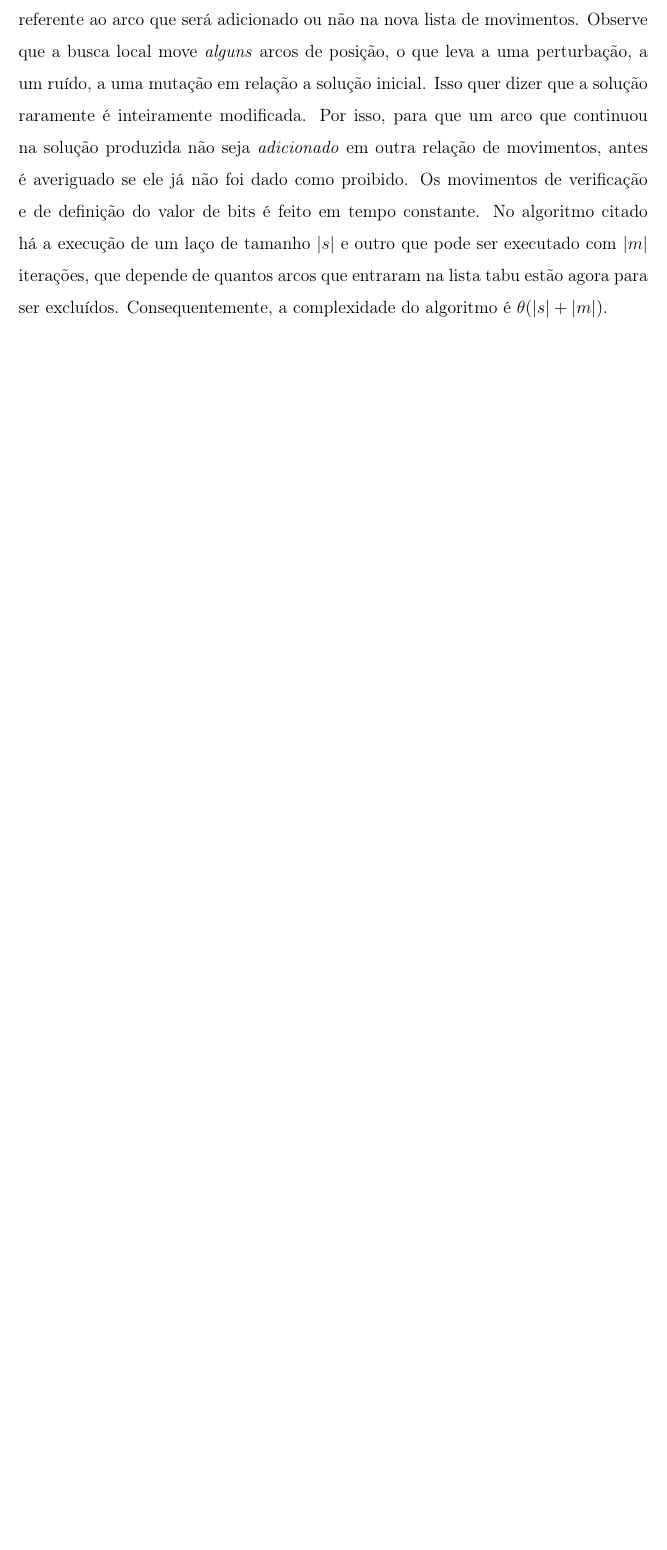
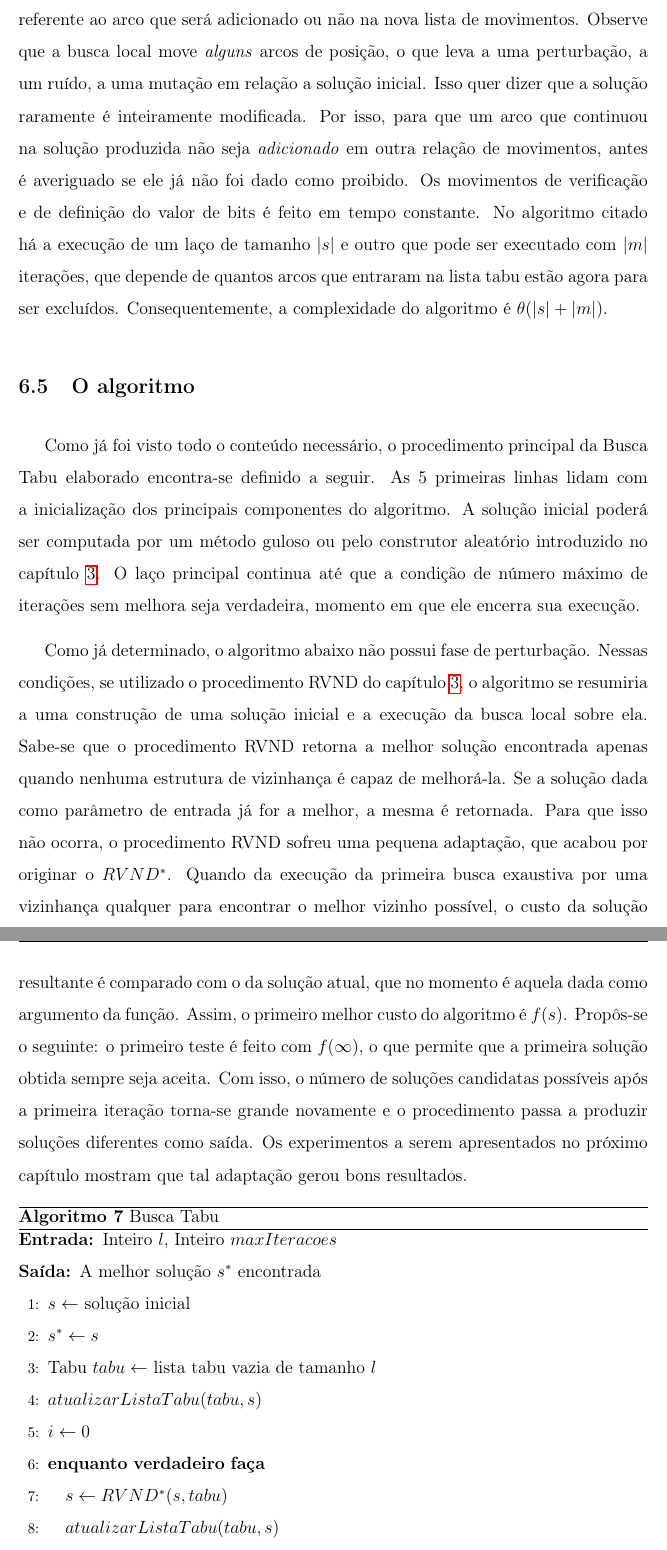
Before and after one commit to pl225/bike_sharing_system_latex, a LaTeX thesis (main.tex, which reads elementos-textuais/topico-6.tex): part of page 47 of 51 before the commit and two parts of pages 48 and 49 of 52 after it, the two joined at a grey line, cut so that both start at the same text, the shorter picture padded with empty space. Compiled offline with pdfLaTeX; a LaTeX package or settings file that is missing is left out.

Commit message:
Término do capítulo 6.

```diff
--- a/elementos-textuais/topico-6.tex
+++ b/elementos-textuais/topico-6.tex
@@ -110,3 +110,25 @@
     \end{algorithm}
 
 \par As linhas 1 a 6 tratam da exclusão de movimentos antigos o suficiente para sair da lista tabu, que funciona circularmente, ou seja, o vetor de movimentos é preenchido até que se chegue ao final, instante em que se volta ao seu início, com o intuito de sobrescrever os movimentos que devem ser permitidos novamente. Essa operação circular pode ser observada a partir da linha 15, quando há uma verificação sobre se o índice atual da lista tabu incrementado de um é maior que o seu tamanho. O momento de reinicialização do índice atual da entidade Tabu depende diretamente de seu tamanho, isto é, a quantidade iterações que um arco fica proibido de ser utilizado numa dada posição. Da linha 7 à 15 há a preparação dos movimentos feitos relacionados à solução dada como argumento. A linha 9 coleta a estrutura bitmap referente ao arco que será adicionado ou não na nova lista de movimentos. Observe que a busca local move \textit{alguns} arcos de posição, o que leva a uma perturbação, a um ruído, a uma mutação em relação a solução inicial. Isso quer dizer que a solução raramente é inteiramente modificada. Por isso, para que um arco que continuou na solução produzida não seja \textit{adicionado} em outra relação de movimentos, antes é averiguado se ele já não foi dado como proibido. Os movimentos de verificação e de definição do valor de bits é feito em tempo constante. No algoritmo citado há a execução de um laço de tamanho $|s|$ e outro que pode ser executado com $|m|$ iterações, que depende de quantos arcos que entraram na lista tabu estão agora para ser excluídos. Consequentemente, a complexidade do algoritmo é $\theta(|s| + |m|)$.
+
+\section{O algoritmo}\label{sec:LABEL_CHP_6_SEC_E}
+
+\par Como já foi visto todo o conteúdo necessário, o procedimento principal da Busca Tabu elaborado encontra-se definido a seguir. As 5 primeiras linhas lidam com a inicialização dos principais componentes do algoritmo. A solução inicial poderá ser computada por um método guloso ou pelo construtor aleatório introduzido no capítulo \ref{chp:LABEL_CHP_3}. O laço principal continua até que a condição de número máximo de iterações sem melhora seja verdadeira, momento em que ele encerra sua execução.
+
+\par Como já determinado, o algoritmo abaixo não possui fase de perturbação. Nessas condições, se utilizado o procedimento RVND do capítulo \ref{chp:LABEL_CHP_3}, o algoritmo se resumiria a uma construção de uma solução inicial e a execução da busca local sobre ela. Sabe-se que o procedimento RVND retorna a melhor solução encontrada apenas quando nenhuma estrutura de vizinhança é capaz de melhorá-la. Se a solução dada como parâmetro de entrada já for a melhor, a mesma é retornada. Para que isso não ocorra, o procedimento RVND sofreu uma pequena adaptação, que acabou por originar o $RVND^*$. Quando da execução da primeira busca exaustiva por uma vizinhança qualquer para encontrar o melhor vizinho possível, o custo da solução resultante é comparado com o da solução atual, que no momento é aquela dada como argumento da função. Assim, o primeiro melhor custo do algoritmo é $f(s)$. Propôs-se o seguinte: o primeiro teste é feito com $f(\infty)$, o que permite que a primeira solução obtida sempre seja aceita. Com isso, o número de soluções candidatas possíveis após a primeira iteração torna-se grande novamente e o procedimento passa a produzir soluções diferentes como saída. Os experimentos a serem apresentados no próximo capítulo mostram que tal adaptação gerou bons resultados.
+
+
+	\begin{algorithm}[H]
+    \caption{Busca Tabu}
+    \begin{algorithmic}[1]
+    \REQUIRE Inteiro $l$, Inteiro $maxIteracoes$
+    \ENSURE A melhor solução $s^*$ encontrada
+    \STATE $s \leftarrow$ solução inicial
+    \STATE $s^* \leftarrow s$
+    \STATE Tabu $tabu \leftarrow$ lista tabu vazia de tamanho $l$
+    \STATE $atualizarListaTabu(tabu, s)$
+    \STATE $i \leftarrow 0$
+    \WHILE{\TRUE}
+    	\STATE $s \leftarrow RVND^*(s, tabu)$
+    	\STATE $atualizarListaTabu(tabu, s)$
+    	\IF {$f(s) < f(s^*)$}
```
Also changed, not shown: elementos-postextuais/referencias.bib (+7 -1 lines), main.tex (+2 -2 lines), main.bbl, main.pdf, elementos-textuais/topico-6.tex (23 more changed lines), 9 other files.
